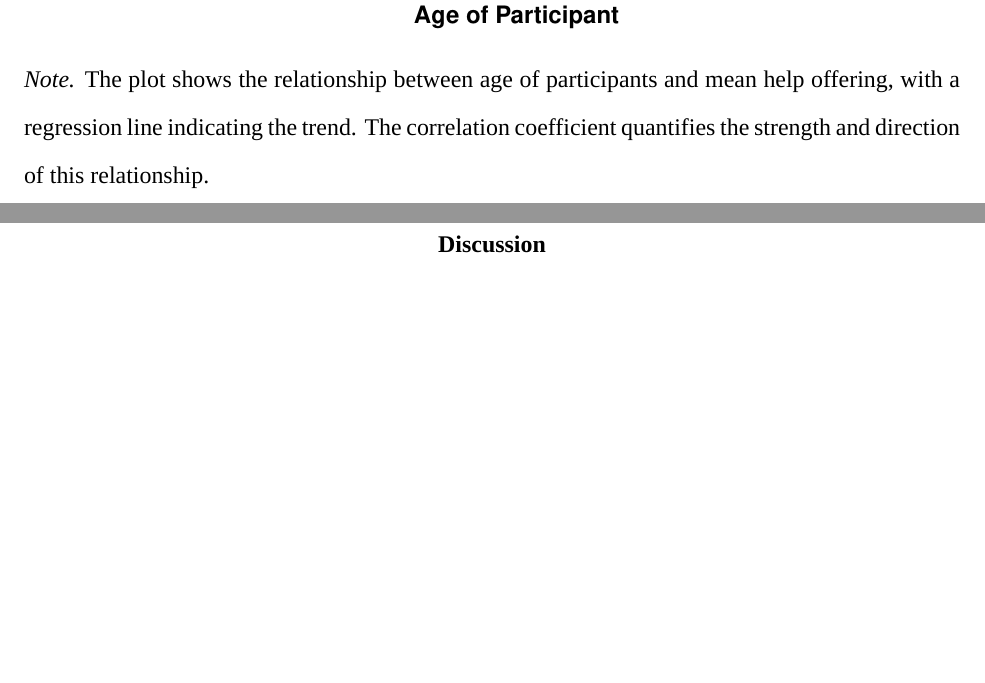
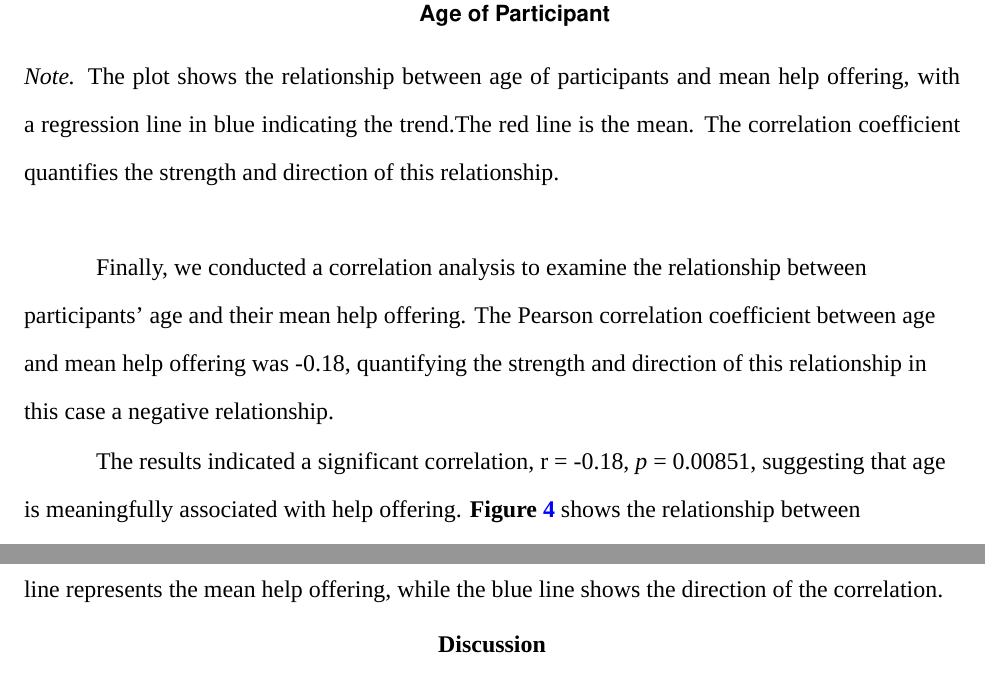
Before and after one commit to kbecerra21/The-Role-of-Race-and-Mental-Illness-Diagnosis-on-Stigmatization-of-Homeless-Individuals-kvbecerra, a LaTeX paper (The-Role-of-Race-and-Mental-Illness-Diagnosis-on-Stigmatization-of-Homeless-Individuals.tex): two parts of pages 14 and 15 of 16, joined at a grey line, cut so that both start at the same text, the shorter picture padded with empty space. Compiled offline with XeLaTeX; a missing font is replaced by an installed copy or a similar font.

Commit message:
I will not be adding any more commits- this is ready to grade
Signed-off-by: Karen Becerra <kvbecerra@uchicago.edu>

```diff
--- a/The-Role-of-Race-and-Mental-Illness-Diagnosis-on-Stigmatization-of-Homeless-Individuals.tex
+++ b/The-Role-of-Race-and-Mental-Illness-Diagnosis-on-Stigmatization-of-Homeless-Individuals.tex
@@ -705,11 +705,25 @@ offering}{\label{fig-correlation-age-and-mean-help}}}}
 \pandocbounded{\includegraphics[keepaspectratio]{The-Role-of-Race-and-Mental-Illness-Diagnosis-on-Stigmatization-of-Homeless-Individuals_files/figure-pdf/fig-correlation-age-and-mean-help-1.pdf}}
 
 {\noindent \emph{Note.} The plot shows the relationship between age of
-participants and mean help offering, with a regression line indicating
-the trend. The correlation coefficient quantifies the strength and
-direction of this relationship.}
+participants and mean help offering, with a regression line in blue
+indicating the trend.The red line is the mean. The correlation
+coefficient quantifies the strength and direction of this relationship.}
 
 \end{figure}
+
+Finally, we conducted a correlation analysis to examine the relationship
+between participants' age and their mean help offering. The Pearson
+correlation coefficient between age and mean help offering was -0.18,
+quantifying the strength and direction of this relationship in this case
+a negative relationship.
+
+The results indicated a significant correlation, r = -0.18, \emph{p} =
+0.00851, suggesting that age is meaningfully associated with help
+offering. \textbf{Figure~\ref{fig-correlation-age-and-mean-help}} shows
+the relationship between participants' age and their mean help offering,
+with a regression line indicating the trend. The red line represents the
+mean help offering, while the blue line shows the direction of the
+correlation.
 
 \section{Discussion}\label{discussion}
 
```
Also changed, not shown: The-Role-of-Race-and-Mental-Illness-Diagnosis-on-Stigmatization-of-Homeless-Individuals.pdf, The-Role-of-Race-and-Mental-Illness-Diagnosis-on-Stigmatization-of-Homeless-Individuals_files/figure-pdf/fig-anova-result-1.pdf, The-Role-of-Race-and-Mental-Illness-Diagnosis-on-Stigmatization-of-Homeless-Individuals_files/figure-pdf/fig-correlation-age-and-mean-help-1.pdf, The-Role-of-Race-and-Mental-Illness-Diagnosis-on-Stigmatization-of-Homeless-Individuals_files/figure-pdf/fig-correlation-analysis-help-and-social-desirability-1.pdf, The-Role-of-Race-and-Mental-Illness-Diagnosis-on-Stigmatization-of-Homeless-Individuals_files/figure-pdf/fig-social-distance-stigma-1.pdf, 1 other file.
